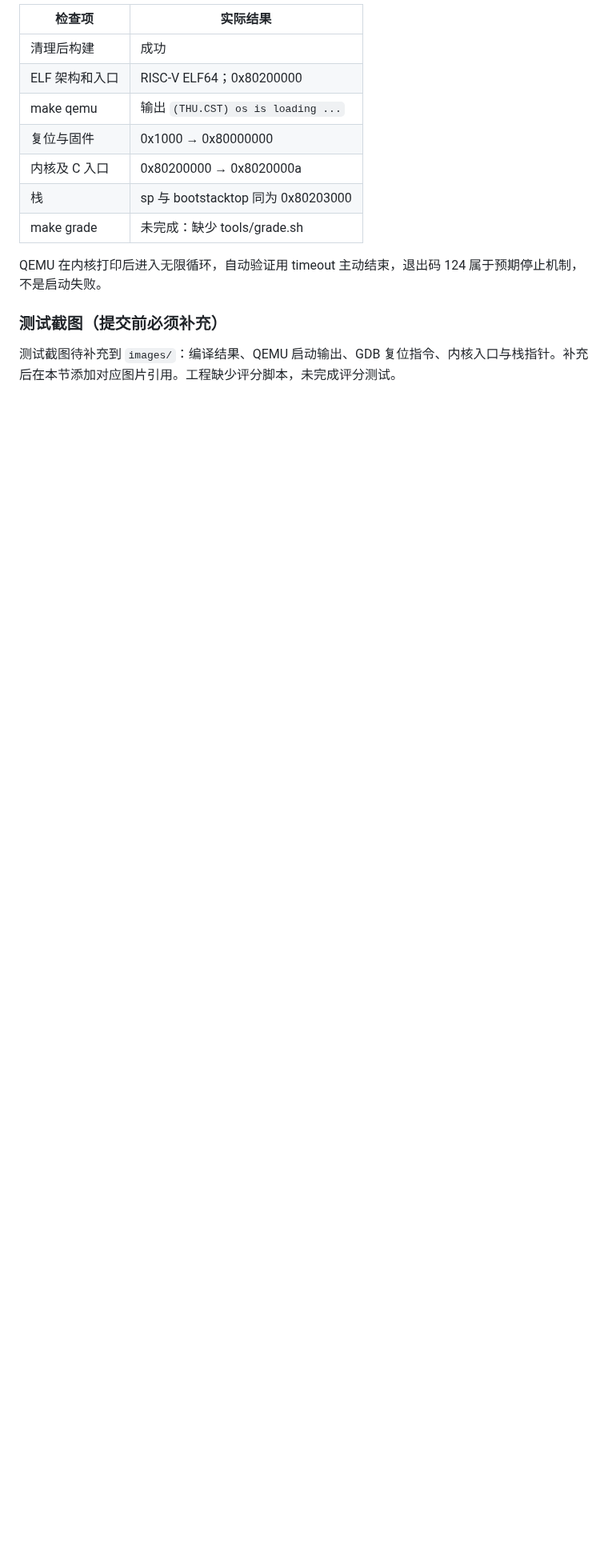
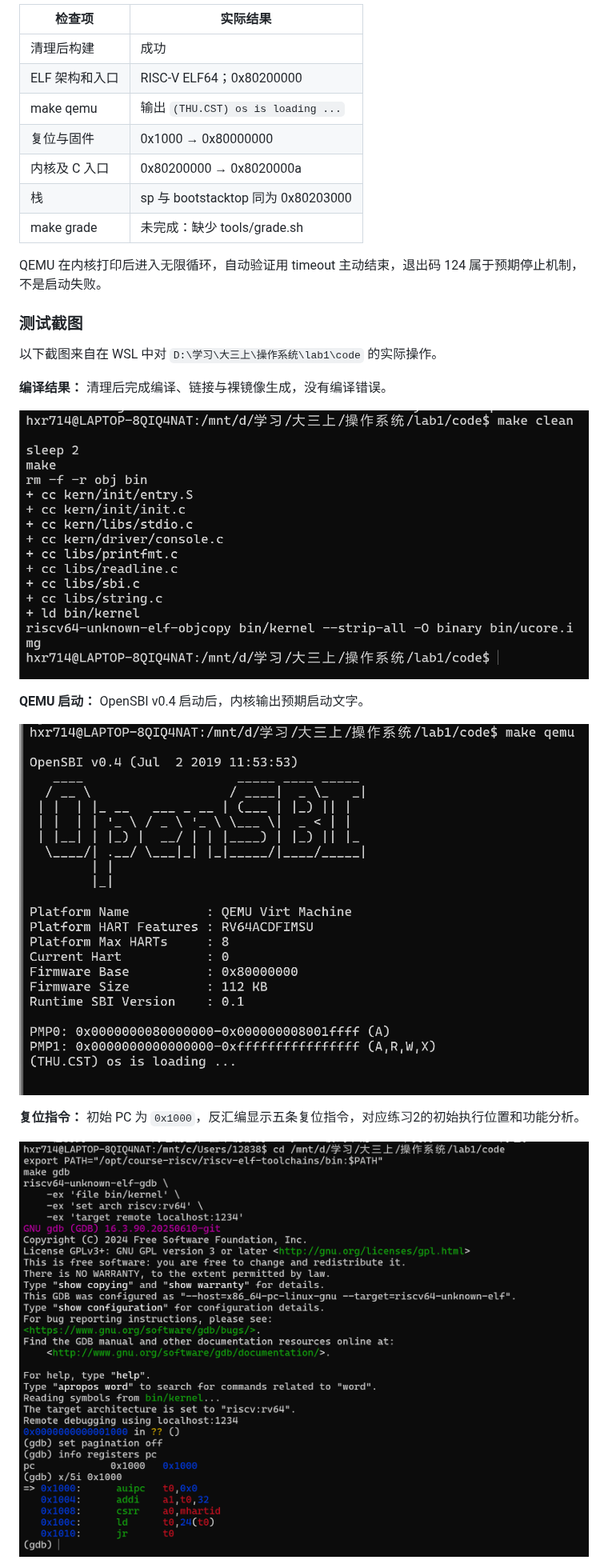
Before and after one commit to hhh714/OS2026-064, a Markdown page: report/report.md, the part around one of its changes. Shown at 80% size. GitHub-like rendering; pictures changed too: report/images/boot.png (added), report/images/build.png (added), report/images/reset.png (added); blank space fills up the shorter version.

Commit message:
Add six real Lab1 test screenshots and report references

```diff
--- a/report/report.md
+++ b/report/report.md
@@ -249,6 +251,19 @@ p/x &bootstacktop
 
 QEMU 在内核打印后进入无限循环，自动验证用 timeout 主动结束，退出码 124 属于预期停止机制，不是启动失败。
 
-### 测试截图（提交前必须补充）
+### 测试截图
 
-测试截图待补充到 `images/`：编译结果、QEMU 启动输出、GDB 复位指令、内核入口与栈指针。补充后在本节添加对应图片引用。工程缺少评分脚本，未完成评分测试。
+以下截图来自在 WSL 中对 `D:\学习\大三上\操作系统\lab1\code` 的实际操作。
+
+**编译结果：** 清理后完成编译、链接与裸镜像生成，没有编译错误。
+
+![编译成功](./images/build.png)
+
+**QEMU 启动：** OpenSBI v0.4 启动后，内核输出预期启动文字。
+
+![QEMU 启动成功](./images/boot.png)
+
+**复位指令：** 初始 PC 为 `0x1000`，反汇编显示五条复位指令，对应练习2的初始执行位置和功能分析。
+
+![复位地址及指令](./images/reset.png)
+
```
Also changed, not shown: other parts of report/report.md (+16 -1 lines), report/images/firmware.png (added), report/images/kernel-entry.png (added), report/images/stack.png (added).
